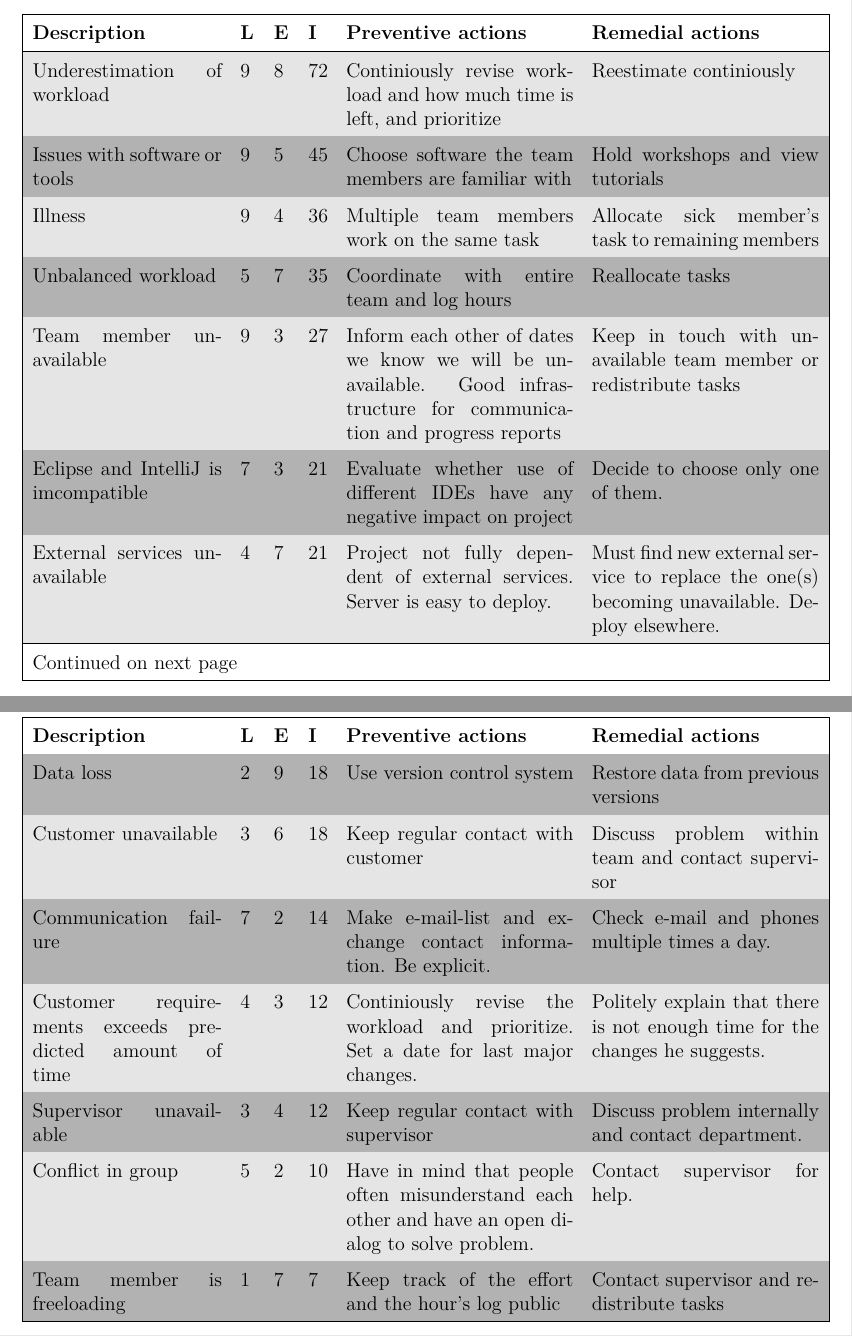
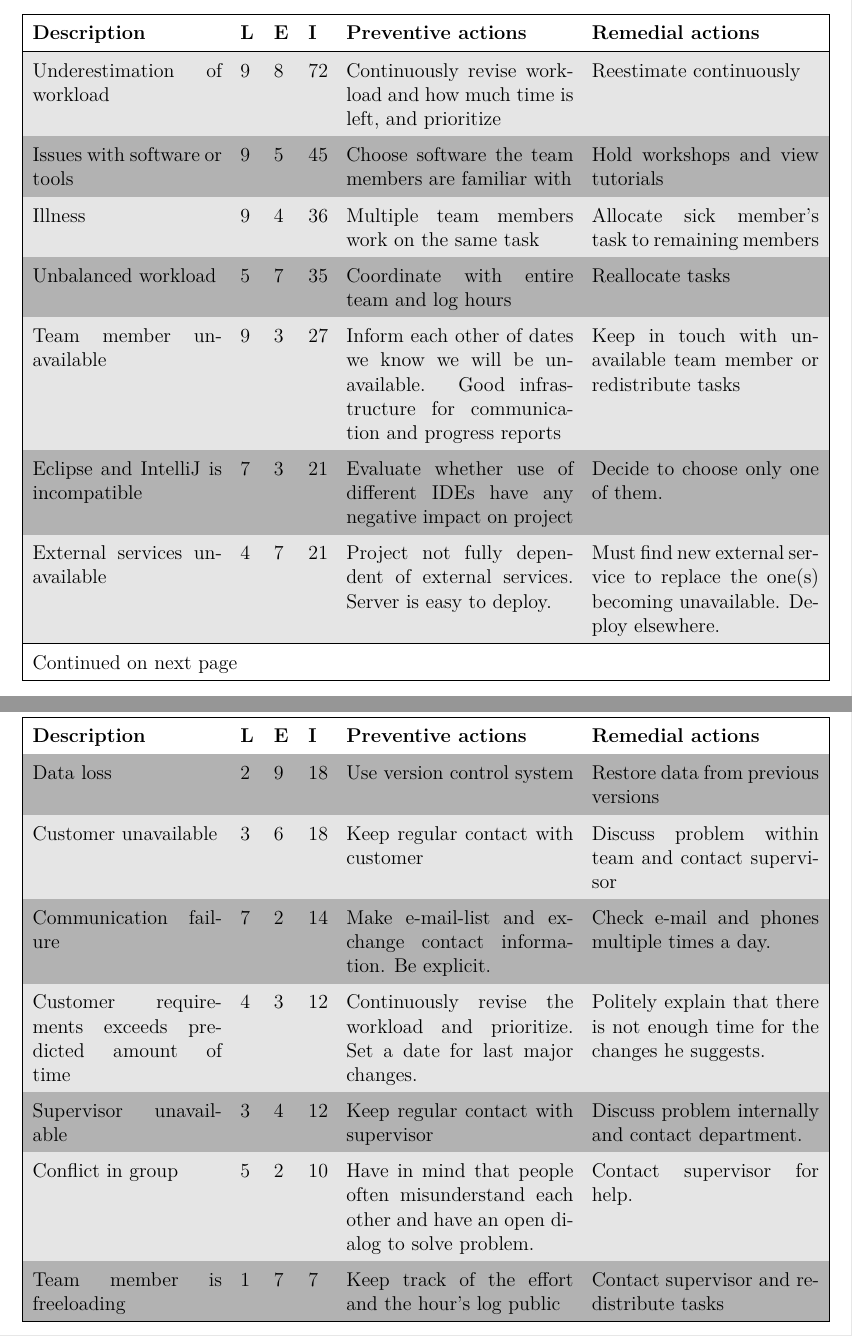
Before and after one commit to haavardlian/IT2901, a LaTeX thesis (report/rapport.tex, which reads report/ch/projectPlan/sec/riskanalysis.tex): two parts of pages 10 and 11 of 21, joined at a grey line, cut so that both start at the same text. Compiled offline with pdfLaTeX.

Commit message:
Spell check and revision

```diff
--- a/report/ch/projectPlan/sec/riskanalysis.tex
+++ b/report/ch/projectPlan/sec/riskanalysis.tex
@@ -22,18 +23,18 @@ In the table given below, we analyze the elements we consider risks to our proje
 \endlastfoot
 
 \hline
-\rowcolor{lightgray}Underestimation of workload & 9 & 8 & 72 & Continiously revise workload and how much time is left, and prioritize & Reestimate continiously\\
+\rowcolor{lightgray}Underestimation of workload & 9 & 8 & 72 & Continuously revise workload and how much time is left, and prioritize & Reestimate continuously\\
 \rowcolor{darkgray} Issues with software or tools & 9 & 5 & 45 & Choose software the team members are familiar with & Hold workshops and view tutorials\\
 \rowcolor{lightgray}Illness & 9 & 4 & 36 & Multiple team members work on the same task& Allocate sick member's task to remaining members\\
 \rowcolor{darkgray} Unbalanced workload & 5 & 7 & 35 & Coordinate with entire team and log hours & Reallocate tasks\\
 \rowcolor{lightgray}Team member unavailable & 9 & 3 & 27 & Inform each other of dates we know we will be unavailable. Good infrastructure for communication and progress reports & Keep in touch with unavailable team member or redistribute tasks\\
 %Lars and Beate would possibly have to change to IntelliJ, so this might disappear. Android -> IntelliJ. Back-end->Eclipse/IntelliJ.
-\rowcolor{darkgray}Eclipse and IntelliJ is imcompatible & 7 & 3 & 21 & Evaluate whether use of different IDEs have any negative impact on project & Decide to choose only one of them. \\
+\rowcolor{darkgray}Eclipse and IntelliJ is incompatible & 7 & 3 & 21 & Evaluate whether use of different IDEs have any negative impact on project & Decide to choose only one of them. \\
 \rowcolor{lightgray}External services unavailable & 4 & 7 & 21 & Project not fully dependent of external services. Server is easy to deploy. & Must find new external service to replace the one(s) becoming unavailable. Deploy elsewhere.\\
 \rowcolor{darkgray}Data loss & 2 & 9 & 18 & Use version control system &Restore data from previous versions\\
 \rowcolor{lightgray}Customer unavailable & 3 & 6 & 18 & Keep regular contact with customer & Discuss problem within team and contact supervisor\\
 \rowcolor{darkgray}Communication failure & 7 & 2 & 14 & Make e-mail-list and exchange contact information. Be explicit. & Check e-mail and phones multiple times a day.\\
-\rowcolor{lightgray}Customer requirements exceeds predicted amount of time& 4 & 3 & 12 & Continiously revise the workload and prioritize. Set a date for last major changes. & Politely explain that there is not enough time for the changes he suggests. \\
+\rowcolor{lightgray}Customer requirements exceeds predicted amount of time& 4 & 3 & 12 & Continuously revise the workload and prioritize. Set a date for last major changes. & Politely explain that there is not enough time for the changes he suggests. \\
 \rowcolor{darkgray}Supervisor unavailable & 3 & 4 & 12 & Keep regular contact with supervisor & Discuss problem internally and contact department.\\
 \rowcolor{lightgray}Conflict in group & 5 & 2 & 10 & Have in mind that people often misunderstand each other and have an open dialog to solve problem. & Contact supervisor for help.\\
 \rowcolor{darkgray}Team member is freeloading & 1 & 7 & 7 & Keep track of the effort and the hour's log public & Contact supervisor and redistribute tasks \\
```
Also changed, not shown: report/ch/projectPlan/sec/riskanalysis.tex (1 more changed lines).
